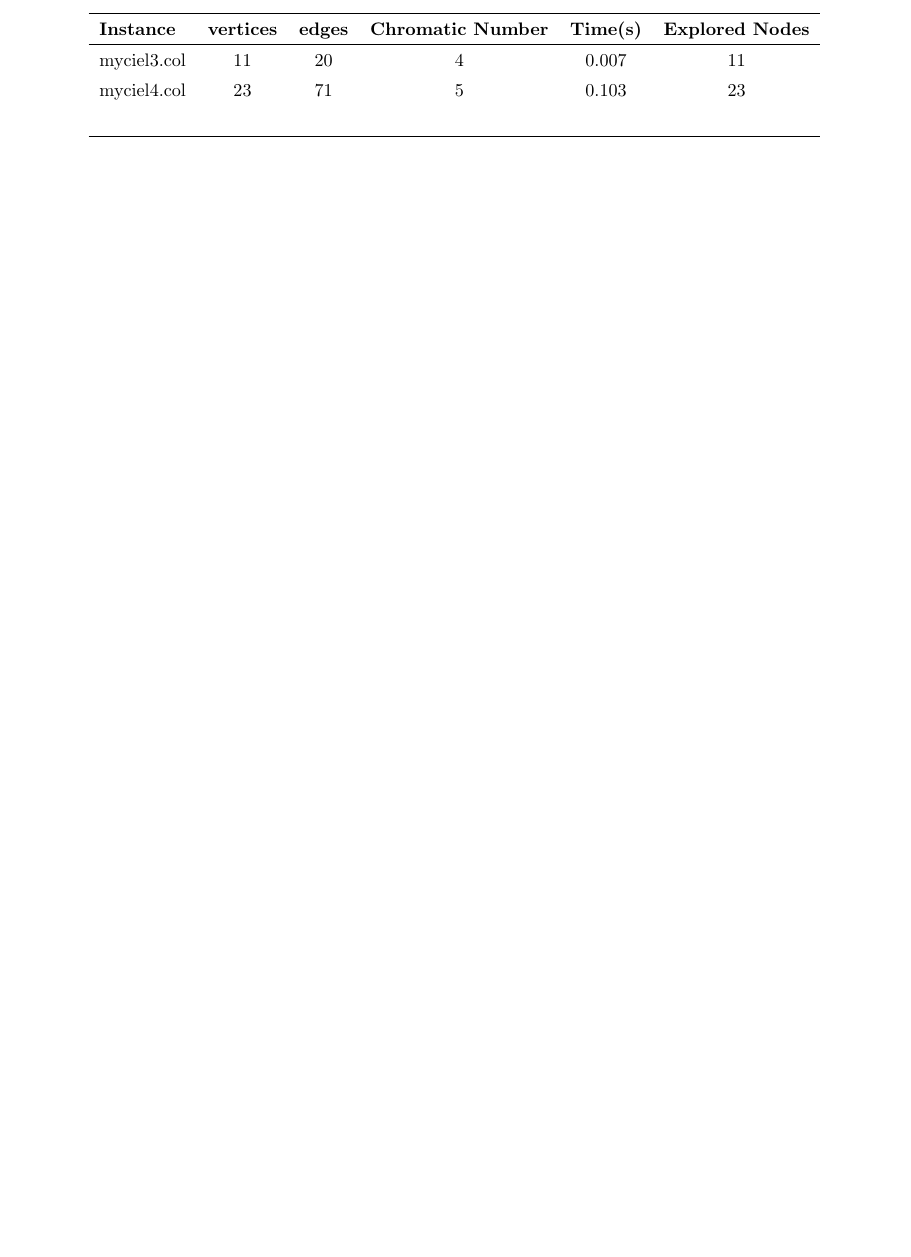
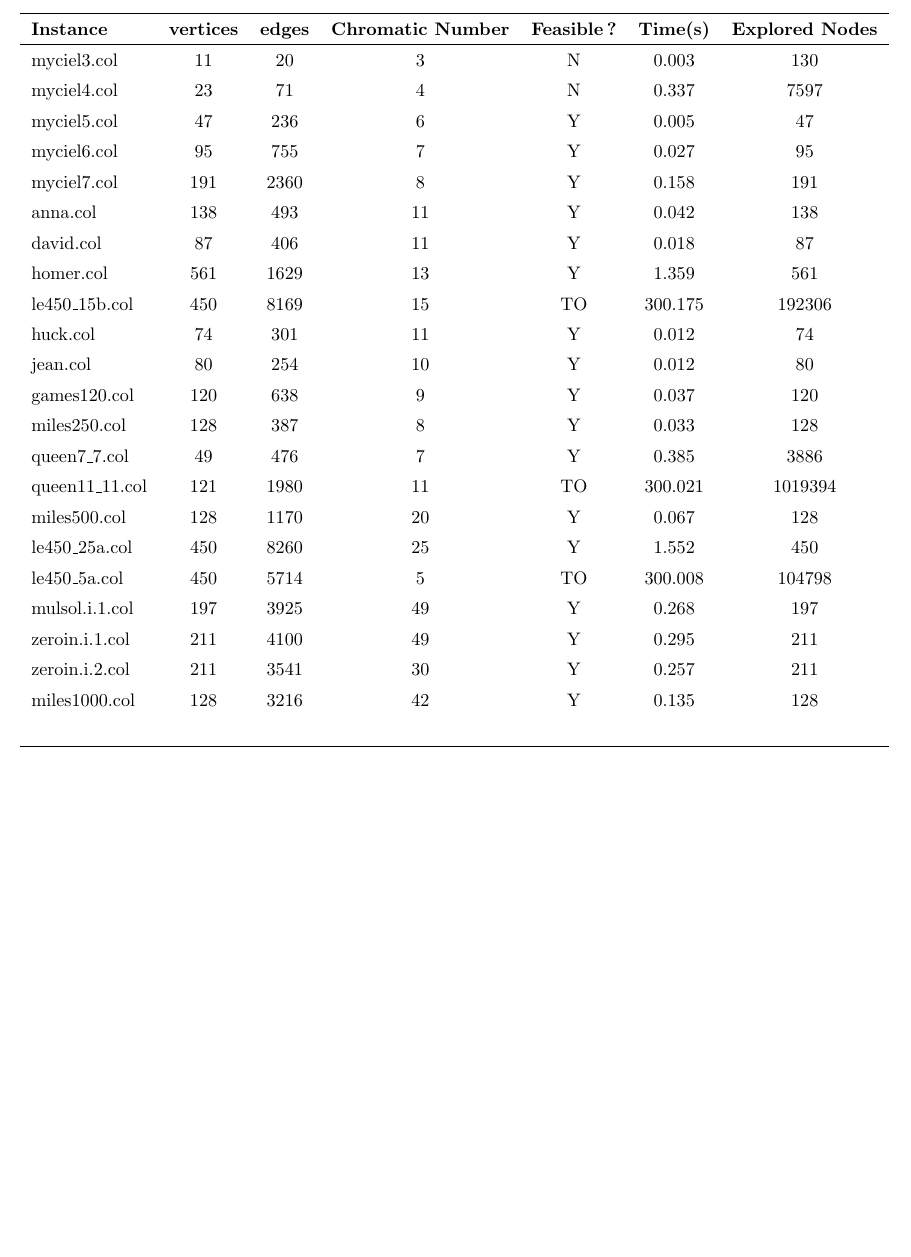
Before and after one commit to Yue0925/Binary_CSP, a LaTeX document (results/Coloring.tex): part of the page, cut so that both start at the same text, the shorter picture padded with empty space. The pictures show the PDF file results/Coloring.pdf that the author committed with the source.

Commit message:
résultats

```diff
--- a/results/Coloring.tex
+++ b/results/Coloring.tex
@@ -24,3 +24,32 @@
 	\hline
 \textbf{Instance}  & \textbf{vertices} & \textbf{edges}  & \textbf{Chromatic Number} & \textbf{Feasible?} & \textbf{Time(s)} & \textbf{Explored Nodes} \\\hline
 
+myciel3.col & 11 & 20 & 3 & N & 0.003 & 130 \\
+myciel4.col & 23 & 71 & 4 & N & 0.337 & 7597 \\
+myciel5.col & 47 & 236 & 6 & Y & 0.005 & 47 \\
+myciel6.col & 95 & 755 & 7 & Y & 0.027 & 95 \\
+myciel7.col & 191 & 2360 & 8 & Y & 0.158 & 191 \\
+anna.col & 138 & 493 & 11 & Y & 0.042 & 138 \\
+david.col & 87 & 406 & 11 & Y & 0.018 & 87 \\
+homer.col & 561 & 1629 & 13 & Y & 1.359 & 561 \\
+le450\_15b.col & 450 & 8169 & 15 & TO & 300.175 & 192306 \\
+huck.col & 74 & 301 & 11 & Y & 0.012 & 74 \\
+jean.col & 80 & 254 & 10 & Y & 0.012 & 80 \\
+games120.col & 120 & 638 & 9 & Y & 0.037 & 120 \\
+miles250.col & 128 & 387 & 8 & Y & 0.033 & 128 \\
+queen7\_7.col & 49 & 476 & 7 & Y & 0.385 & 3886 \\
+queen11\_11.col & 121 & 1980 & 11 & TO & 300.021 & 1019394 \\
+miles500.col & 128 & 1170 & 20 & Y & 0.067 & 128 \\
+le450\_25a.col & 450 & 8260 & 25 & Y & 1.552 & 450 \\
+le450\_5a.col & 450 & 5714 & 5 & TO & 300.008 & 104798 \\
+mulsol.i.1.col & 197 & 3925 & 49 & Y & 0.268 & 197 \\
+zeroin.i.1.col & 211 & 4100 & 49 & Y & 0.295 & 211 \\
+zeroin.i.2.col & 211 & 3541 & 30 & Y & 0.257 & 211 \\
+miles1000.col & 128 & 3216 & 42 & Y & 0.135 & 128 \\
+
+\\
+\hline\end{tabular}
+\end{center}
+
+
+\end{document}
```
Also changed, not shown: results/Coloring.pdf, results/N-Queens_impact_consistent_nodes.png (added), results/N-Queens_impact_consistent_times.png (added), results/N-Queens_values_heuristics_nodes.png (added), results/N-Queens_values_heuristics_times.png (added), results/N-Queens_variables_heuristics_nodes.png (added), results/N-Queens_variables_heuristics_times.png (added), results/Coloring.tex (6 more changed lines), 3 other files.
